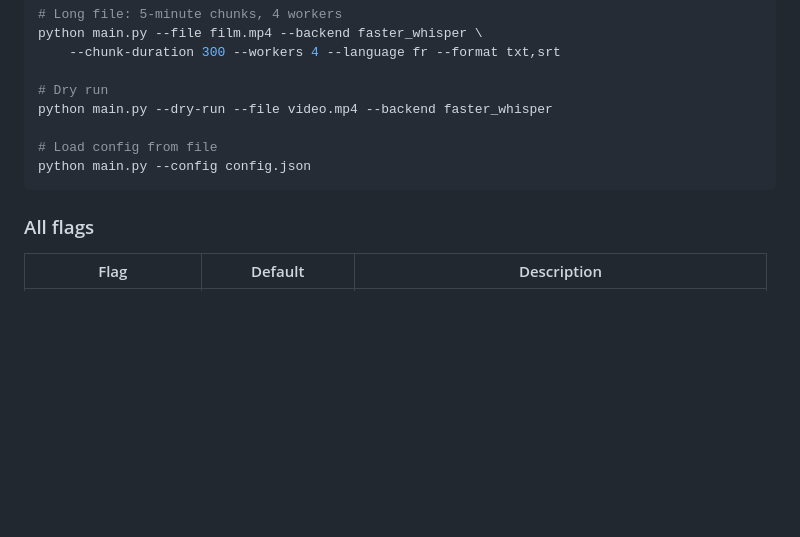
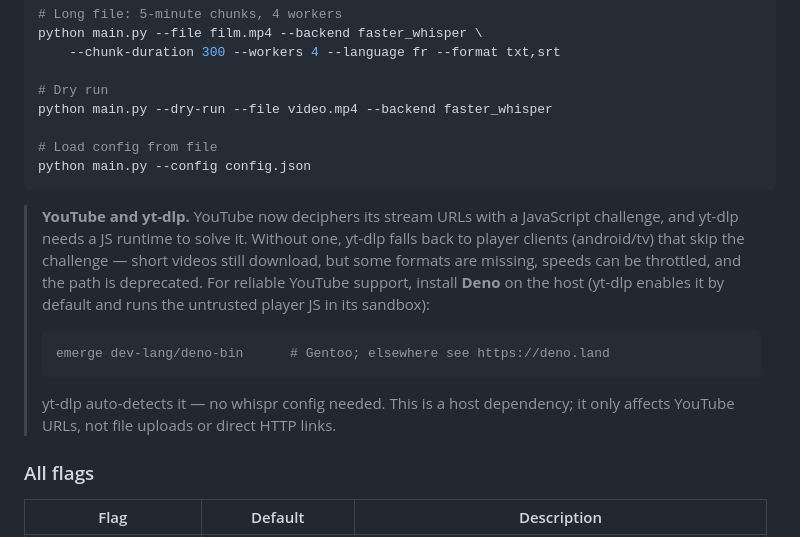
Before and after one commit to franckferman/Whisper_Transcriber, a Markdown page: README.md, the part around the change. GitHub-like rendering; blank space fills up the shorter version.

Commit message:
docs: note the yt-dlp JS runtime (deno) needed for YouTube
YouTube now needs a JS runtime to decipher stream URLs. Without one
yt-dlp falls back to clients that skip the challenge, so it still works
for now but degrades. Document installing deno on the host for reliable
YouTube support - it's a host dependency, no code change.

````diff
--- a/README.md
+++ b/README.md
@@ -445,6 +445,20 @@ python main.py --dry-run --file video.mp4 --backend faster_whisper
 python main.py --config config.json
 ```
 
+> **YouTube and yt-dlp.** YouTube now deciphers its stream URLs with a JavaScript
+> challenge, and yt-dlp needs a JS runtime to solve it. Without one, yt-dlp falls
+> back to player clients (android/tv) that skip the challenge — short videos still
+> download, but some formats are missing, speeds can be throttled, and the path is
+> deprecated. For reliable YouTube support, install **Deno** on the host (yt-dlp
+> enables it by default and runs the untrusted player JS in its sandbox):
+>
+> ```bash
+> emerge dev-lang/deno-bin      # Gentoo; elsewhere see https://deno.land
+> ```
+>
+> yt-dlp auto-detects it — no whispr config needed. This is a host dependency; it
+> only affects YouTube URLs, not file uploads or direct HTTP links.
+
 ### All flags
 
 | Flag | Default | Description |
````
